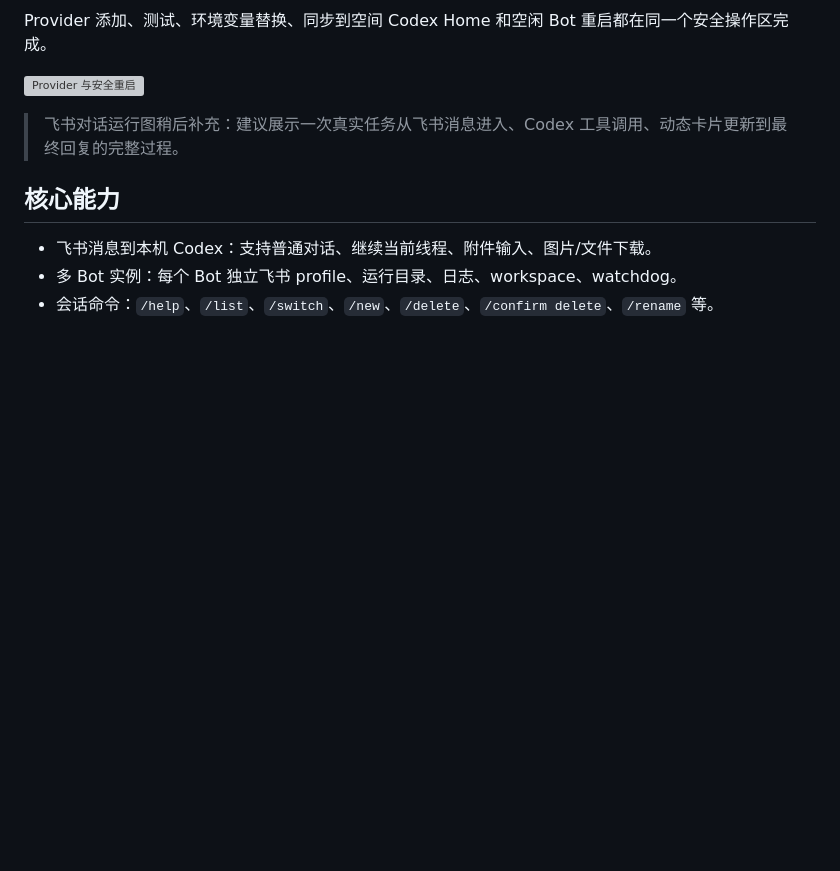
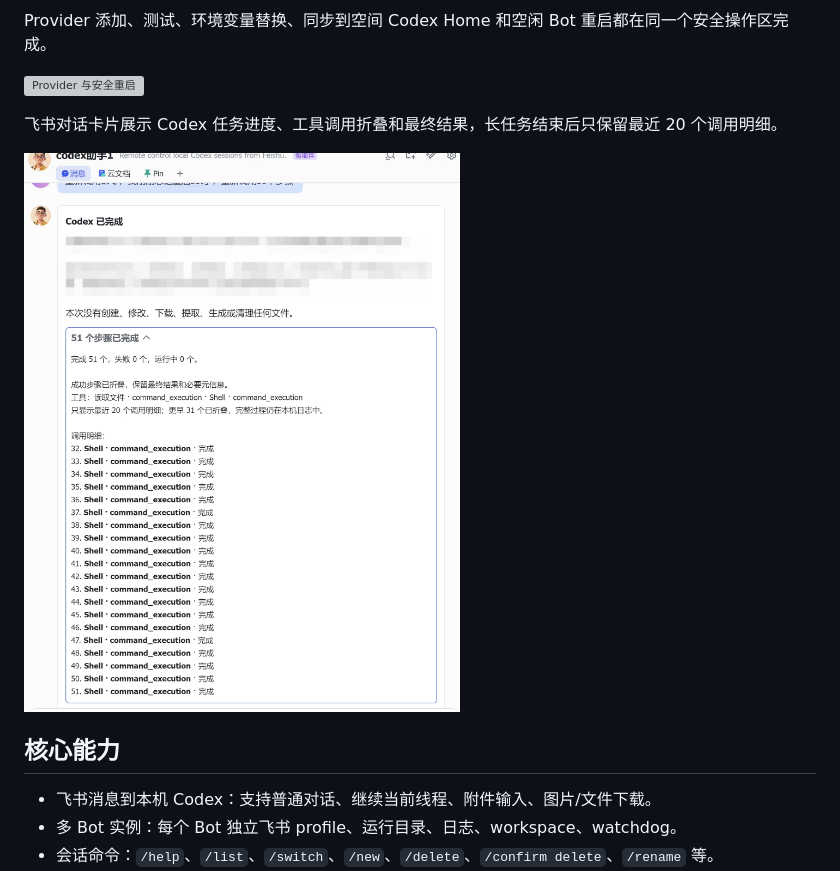
Before and after one commit to yuanzhejiang669-jpg/codex-feishu-bridge, a Markdown page: README.md, the part around the change. GitHub-like rendering; pictures changed too: docs/assets/readme/feishu-run-card.png (added); blank space fills up the shorter version; grey boxes are pictures that could not be loaded.

Commit message:
docs add Feishu run card screenshot

```diff
--- a/README.md
+++ b/README.md
@@ -18,7 +18,9 @@ Provider 添加、测试、环境变量替换、同步到空间 Codex Home 和
 
 ![Provider 与安全重启](docs/assets/readme/provider-operations.jpg)
 
-> 飞书对话运行图稍后补充：建议展示一次真实任务从飞书消息进入、Codex 工具调用、动态卡片更新到最终回复的完整过程。
+飞书对话卡片展示 Codex 任务进度、工具调用折叠和最终结果，长任务结束后只保留最近 20 个调用明细。
+
+![飞书运行卡片](docs/assets/readme/feishu-run-card.png)
 
 ## 核心能力
 
```
